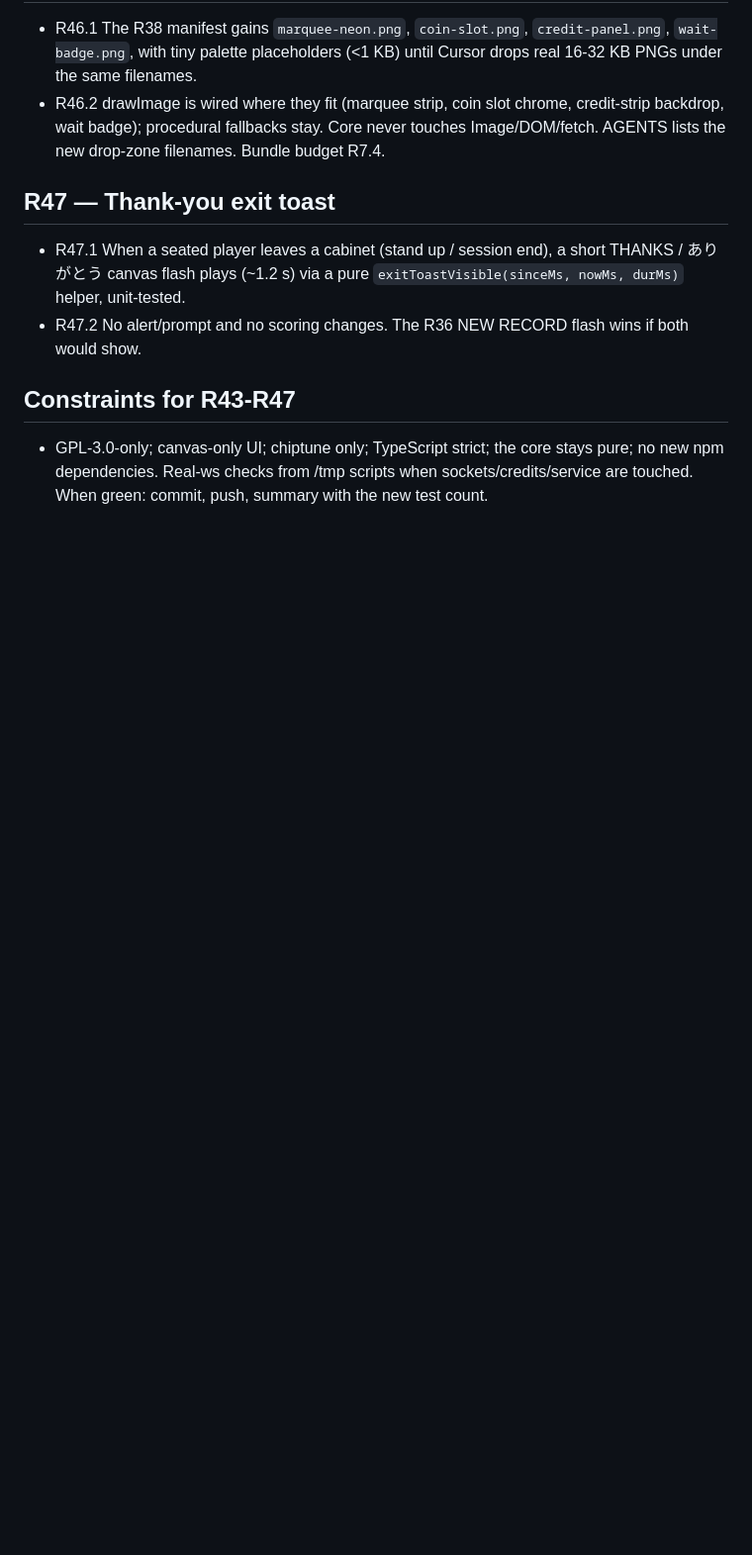
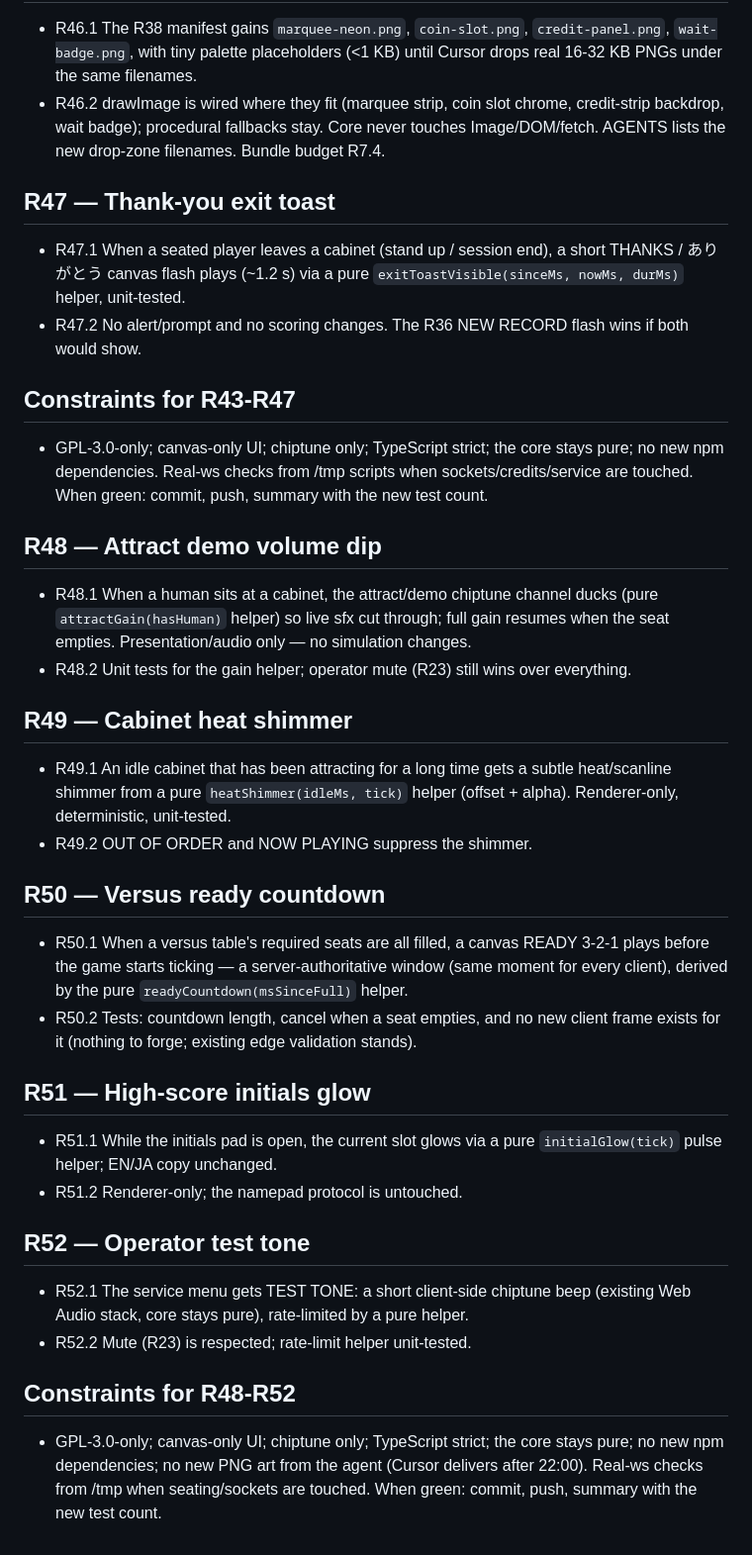
Before and after one commit to jensabrahamsson/tokyo-arcade-1982, a Markdown page: REQUIREMENTS.md, the part around the change. Shown at 99% size. GitHub-like rendering; blank space fills up the shorter version.

Commit message:
R48-R52: requirements

```diff
--- a/REQUIREMENTS.md
+++ b/REQUIREMENTS.md
@@ -516,3 +516,51 @@ defines done. Each item is verified by a test, a live check, or both.
   core stays pure; no new npm dependencies. Real-ws checks from /tmp
   scripts when sockets/credits/service are touched. When green:
   commit, push, summary with the new test count.
+
+## R48 — Attract demo volume dip
+
+- R48.1 When a human sits at a cabinet, the attract/demo chiptune
+  channel ducks (pure `attractGain(hasHuman)` helper) so live sfx
+  cut through; full gain resumes when the seat empties.
+  Presentation/audio only — no simulation changes.
+- R48.2 Unit tests for the gain helper; operator mute (R23) still
+  wins over everything.
+
+## R49 — Cabinet heat shimmer
+
+- R49.1 An idle cabinet that has been attracting for a long time
+  gets a subtle heat/scanline shimmer from a pure
+  `heatShimmer(idleMs, tick)` helper (offset + alpha).
+  Renderer-only, deterministic, unit-tested.
+- R49.2 OUT OF ORDER and NOW PLAYING suppress the shimmer.
+
+## R50 — Versus ready countdown
+
+- R50.1 When a versus table's required seats are all filled, a
+  canvas READY 3-2-1 plays before the game starts ticking — a
+  server-authoritative window (same moment for every client), derived
+  by the pure `readyCountdown(msSinceFull)` helper.
+- R50.2 Tests: countdown length, cancel when a seat empties, and no
+  new client frame exists for it (nothing to forge; existing edge
+  validation stands).
+
+## R51 — High-score initials glow
+
+- R51.1 While the initials pad is open, the current slot glows via a
+  pure `initialGlow(tick)` pulse helper; EN/JA copy unchanged.
+- R51.2 Renderer-only; the namepad protocol is untouched.
+
+## R52 — Operator test tone
+
+- R52.1 The service menu gets TEST TONE: a short client-side
+  chiptune beep (existing Web Audio stack, core stays pure),
+  rate-limited by a pure helper.
+- R52.2 Mute (R23) is respected; rate-limit helper unit-tested.
+
+## Constraints for R48-R52
+
+- GPL-3.0-only; canvas-only UI; chiptune only; TypeScript strict; the
+  core stays pure; no new npm dependencies; no new PNG art from the
+  agent (Cursor delivers after 22:00). Real-ws checks from /tmp when
+  seating/sockets are touched. When green: commit, push, summary
+  with the new test count.
```
